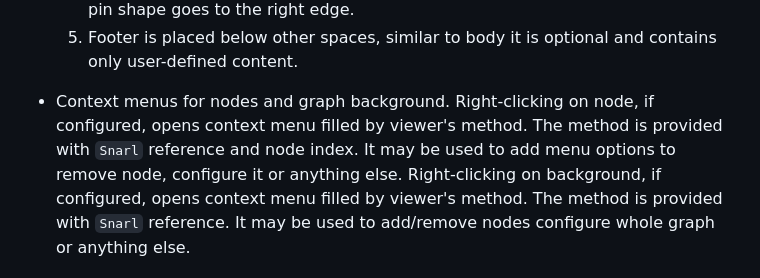
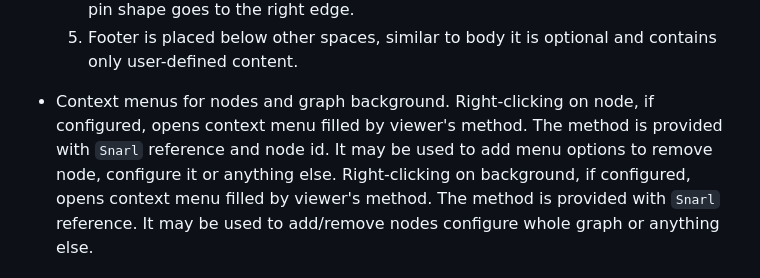
Before and after one commit to zakarumych/egui-snarl, a Markdown page: README.md, the part around the change. Drawn GitHub-style.

Commit message:
node index -> node id

```diff
--- a/README.md
+++ b/README.md
@@ -30,7 +30,7 @@ Because that's how any complex visual graph looks like.
   5. Footer is placed below other spaces, similar to body it is optional and contains only user-defined content.
 
 - Context menus for nodes and graph background.
-  Right-clicking on node, if configured, opens context menu filled by viewer's method. The method is provided with `Snarl` reference and node index. It may be used to add menu options to remove node, configure it or anything else.
+  Right-clicking on node, if configured, opens context menu filled by viewer's method. The method is provided with `Snarl` reference and node id. It may be used to add menu options to remove node, configure it or anything else.
   Right-clicking on background, if configured, opens context menu filled by viewer's method. The method is provided with `Snarl` reference. It may be used to add/remove nodes configure whole graph or anything else.
 
 - UI scaling.
```
